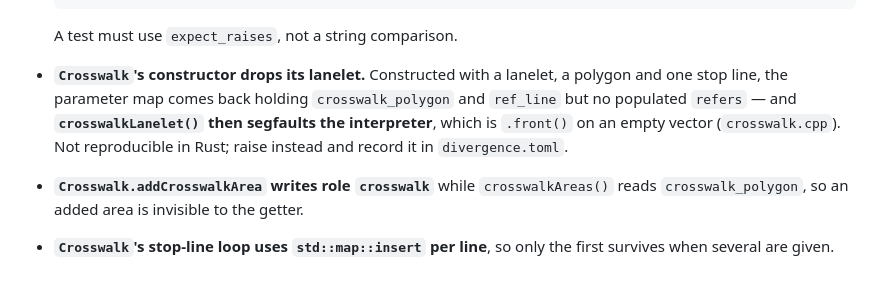
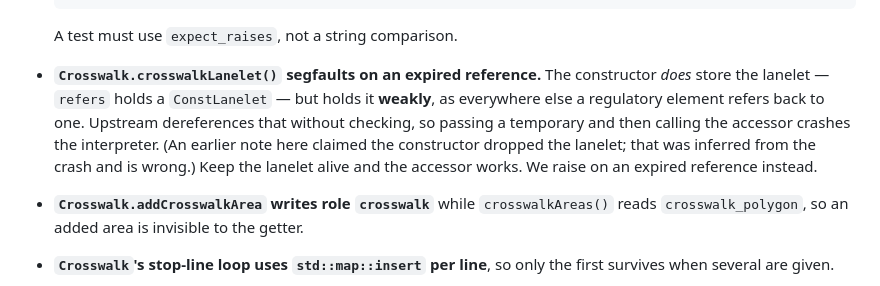
Before and after one commit to hakuturu583/simple_lanelet2, a Markdown page: docs/AUTOWARE_EXTENSION.md, the part around the change. Rendered like a GitHub page.

Commit message:
Correct the Crosswalk note: the lanelet is stored, but weakly
Co-Authored-By: Claude Opus 5 (1M context) <noreply@anthropic.com>
Claude-Session: https://claude.ai/code/session_01S3y5pa2pHQa1CQK1k8SbLr

```diff
--- a/docs/AUTOWARE_EXTENSION.md
+++ b/docs/AUTOWARE_EXTENSION.md
@@ -87,12 +87,13 @@ distinction lives in the binding, not in the stored parameter.
 
   A test must use `expect_raises`, not a string comparison.
 
-- **`Crosswalk`'s constructor drops its lanelet.** Constructed with a lanelet, a
-  polygon and one stop line, the parameter map comes back holding
-  `crosswalk_polygon` and `ref_line` but no populated `refers` — and
-  **`crosswalkLanelet()` then segfaults the interpreter**, which is `.front()` on an
-  empty vector (`crosswalk.cpp`). Not reproducible in Rust; raise instead and record
-  it in `divergence.toml`.
+- **`Crosswalk.crosswalkLanelet()` segfaults on an expired reference.** The
+  constructor *does* store the lanelet — `refers` holds a `ConstLanelet` — but holds
+  it **weakly**, as everywhere else a regulatory element refers back to one. Upstream
+  dereferences that without checking, so passing a temporary and then calling the
+  accessor crashes the interpreter. (An earlier note here claimed the constructor
+  dropped the lanelet; that was inferred from the crash and is wrong.) Keep the
+  lanelet alive and the accessor works. We raise on an expired reference instead.
 
 - **`Crosswalk.addCrosswalkArea` writes role `crosswalk`** while `crosswalkAreas()`
   reads `crosswalk_polygon`, so an added area is invisible to the getter.
```
